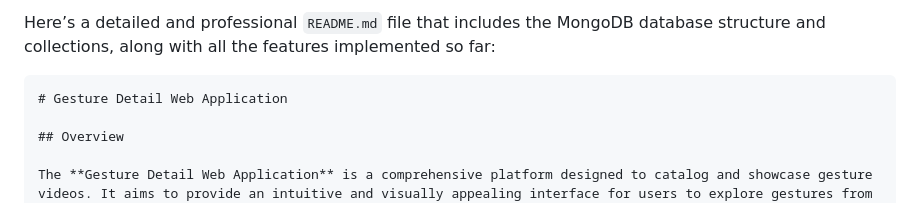
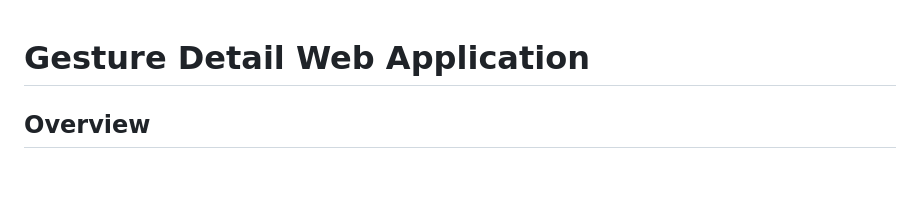
Before and after one commit to Bushra-Butt-17/SignHub, a Markdown page: README.md, the part around the change. Rendered like a GitHub page; blank space fills up the shorter version.

````diff
--- a/README.md
+++ b/README.md
@@ -1,6 +1,4 @@
-Here’s a detailed and professional `README.md` file that includes the MongoDB database structure and collections, along with all the features implemented so far:
 
-```markdown
 # Gesture Detail Web Application
 
 ## Overview
````
